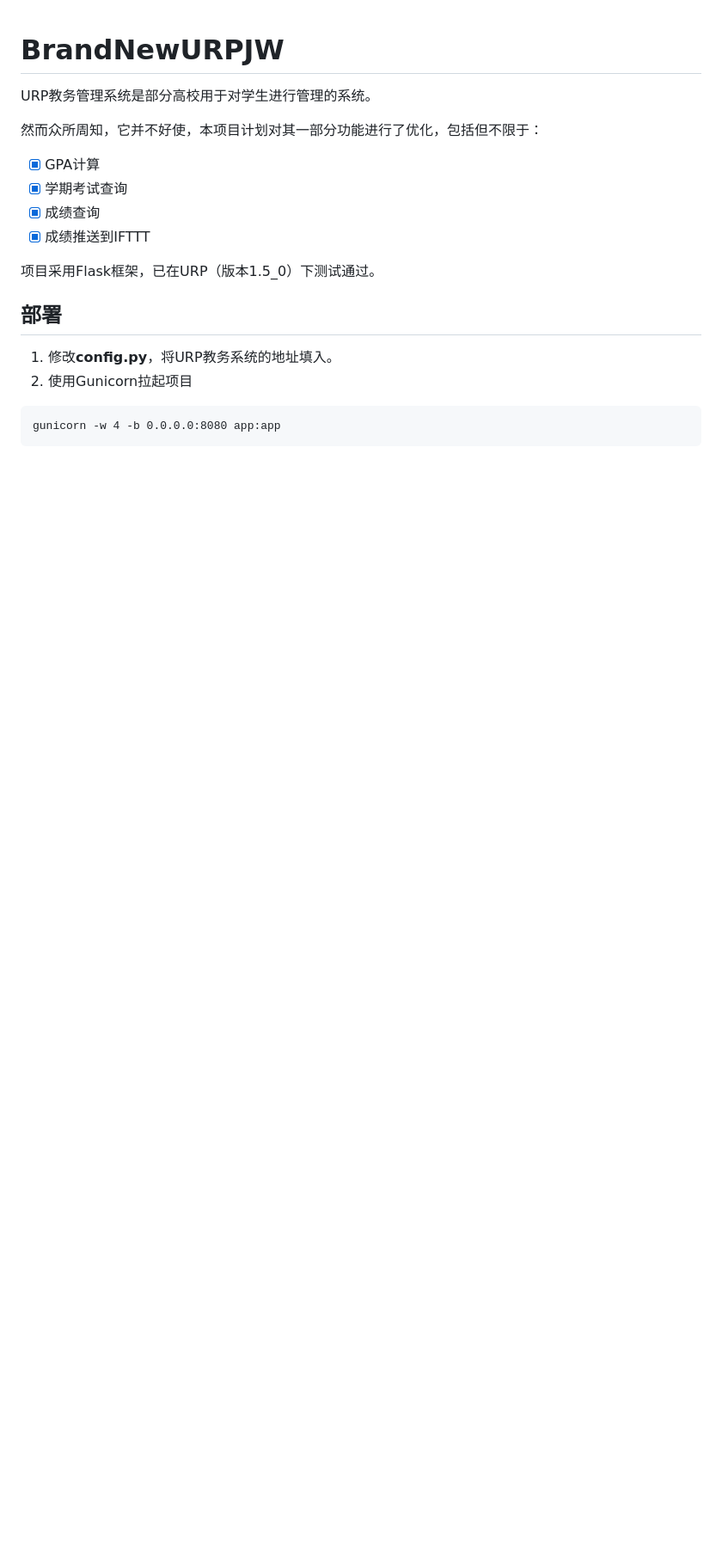
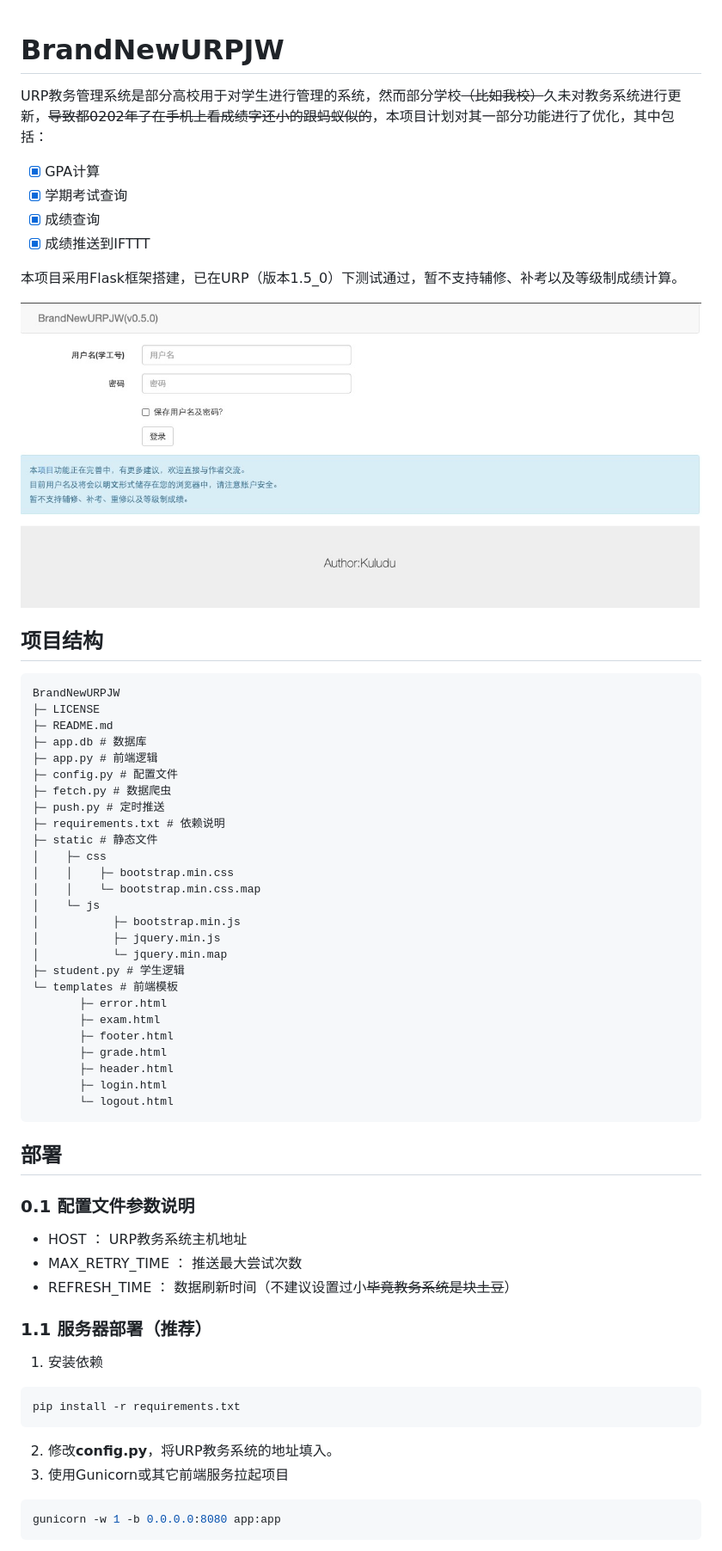
Before and after one commit to Kuludu/BrandNewURPJW, a Markdown page: README.md, the part around the change printed below. Shown: that part at 86% size. Drawn GitHub-style; pictures changed too: img/login.png (added); blank space fills up the shorter version.

Commit message:
更新文档

````diff
--- a/README.md
+++ b/README.md
@@ -1,21 +1,66 @@
 # BrandNewURPJW
 
-URP教务管理系统是部分高校用于对学生进行管理的系统。
-
-然而众所周知，它并不好使，本项目计划对其一部分功能进行了优化，包括但不限于：
+URP教务管理系统是部分高校用于对学生进行管理的系统，然而部分学校<del>（比如我校）</del>久未对教务系统进行更新，<del>导致都0202年了在手机上看成绩字还小的跟蚂蚁似的</del>，本项目计划对其一部分功能进行了优化，其中包括：
 
 - [x] GPA计算
 - [x] 学期考试查询
 - [x] 成绩查询
 - [x] 成绩推送到IFTTT
 
-项目采用Flask框架，已在URP（版本1.5_0）下测试通过。
+本项目采用Flask框架搭建，已在URP（版本1.5_0）下测试通过，暂不支持辅修、补考以及等级制成绩计算。
+
+![image](https://github.com/Kuludu/BrandNewURPJW/blob/master/img/login.png)
+
+## 项目结构
+
+```
+BrandNewURPJW
+├─ LICENSE
+├─ README.md
+├─ app.db # 数据库
+├─ app.py # 前端逻辑
+├─ config.py # 配置文件
+├─ fetch.py # 数据爬虫
+├─ push.py # 定时推送
+├─ requirements.txt # 依赖说明
+├─ static # 静态文件
+│    ├─ css
+│    │    ├─ bootstrap.min.css
+│    │    └─ bootstrap.min.css.map
+│    └─ js
+│           ├─ bootstrap.min.js
+│           ├─ jquery.min.js
+│           └─ jquery.min.map
+├─ student.py # 学生逻辑
+└─ templates # 前端模板
+       ├─ error.html
+       ├─ exam.html
+       ├─ footer.html
+       ├─ grade.html
+       ├─ header.html
+       ├─ login.html
+       └─ logout.html
+```
 
 ## 部署
 
-1. 修改**config.py**，将URP教务系统的地址填入。
-2. 使用Gunicorn拉起项目
+### 0.1 配置文件参数说明
 
+* HOST ： URP教务系统主机地址
+* MAX_RETRY_TIME ： 推送最大尝试次数
+* REFRESH_TIME ： 数据刷新时间（不建议设置过小<del>毕竟教务系统是块土豆</del>）
+
+### 1.1 服务器部署（推荐）
+
+1. 安装依赖
+
+```shell
+pip install -r requirements.txt
 ```
-gunicorn -w 4 -b 0.0.0.0:8080 app:app
+
+2. 修改**config.py**，将URP教务系统的地址填入。
+3. 使用Gunicorn或其它前端服务拉起项目
+
+```shell
+gunicorn -w 1 -b 0.0.0.0:8080 app:app
 ```
````
Also changed, not shown: other parts of README.md (+39 -1 lines), img/example.png (added), img/push.png (added), img/result.jpg (added).
